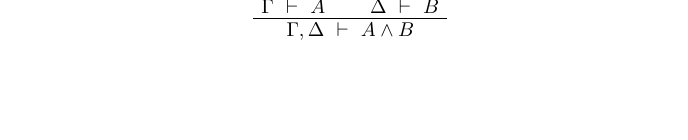
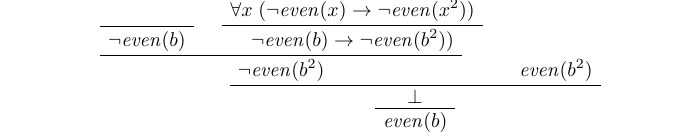
Before and after one commit to leanprover/logic_and_proof_lean3, a LaTeX figure (latex_images/introduction.3.tex): the whole page, the shorter picture padded with empty space. Compiled offline with pdfLaTeX.

Commit message:
more fixes

```diff
--- a/latex_images/introduction.3.tex
+++ b/latex_images/introduction.3.tex
@@ -3,10 +3,14 @@
 \begin{document}
 
 \begin{prooftree}
-\def\fCenter{\ \vdash\ }
-\Axiom$\Gamma \fCenter A$
-\Axiom$\Delta \fCenter B$
-\BinaryInf$\Gamma, \Delta \fCenter A \wedge B$
+    \AxiomC{}
+    \UnaryInfC{$\neg \mathit{even}(b)$}
+    \AxiomC{$\forall x \; (\neg \mathit{even}(x) \to \neg \mathit{even}(x^2))$}
+    \UnaryInfC{$\neg \mathit{even}(b) \to \neg \mathit{even}(b^2))$}
+    \BinaryInfC{$\neg \mathit{even}(b^2)$}
+    \AxiomC{$\mathit{even}(b^2)$}
+    \BinaryInfC{$\bot$}
+    \UnaryInfC{$\mathit{even}(b)$}
 \end{prooftree}
 
 \end{document}
```
Also changed, not shown: 2 other files.
